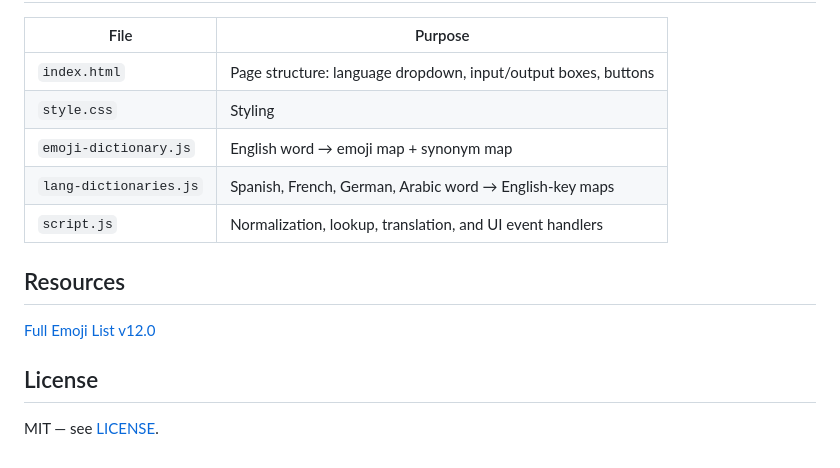
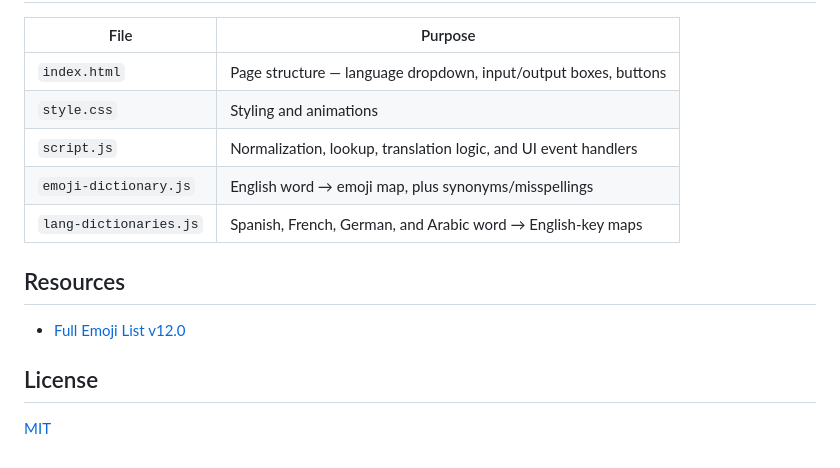
Before and after one commit to 3sxw/emoji-translator, a Markdown page: README.md, the part around one of its changes. Rendered like a GitHub page.

Commit message:
Rewrite README as a standard GitHub landing page
Restructure from an assignment-style checklist into a clear quick-start,
feature overview, and project-structure layout.

```diff
--- a/README.md
+++ b/README.md
@@ -81,16 +83,16 @@ and emotions.
 
 | File | Purpose |
 |---|---|
-| `index.html` | Page structure: language dropdown, input/output boxes, buttons |
-| `style.css` | Styling |
-| `emoji-dictionary.js` | English word → emoji map + synonym map |
-| `lang-dictionaries.js` | Spanish, French, German, Arabic word → English-key maps |
-| `script.js` | Normalization, lookup, translation, and UI event handlers |
+| `index.html` | Page structure — language dropdown, input/output boxes, buttons |
+| `style.css` | Styling and animations |
+| `script.js` | Normalization, lookup, translation logic, and UI event handlers |
+| `emoji-dictionary.js` | English word → emoji map, plus synonyms/misspellings |
+| `lang-dictionaries.js` | Spanish, French, German, and Arabic word → English-key maps |
 
 ## Resources
 
-[Full Emoji List v12.0](https://unicode.org/emoji/charts/full-emoji-list.html)
+- [Full Emoji List v12.0](https://unicode.org/emoji/charts/full-emoji-list.html)
 
 ## License
 
-MIT — see [LICENSE](LICENSE).
+[MIT](LICENSE)
```
Also changed, not shown: other parts of README.md (+61 -59 lines).
